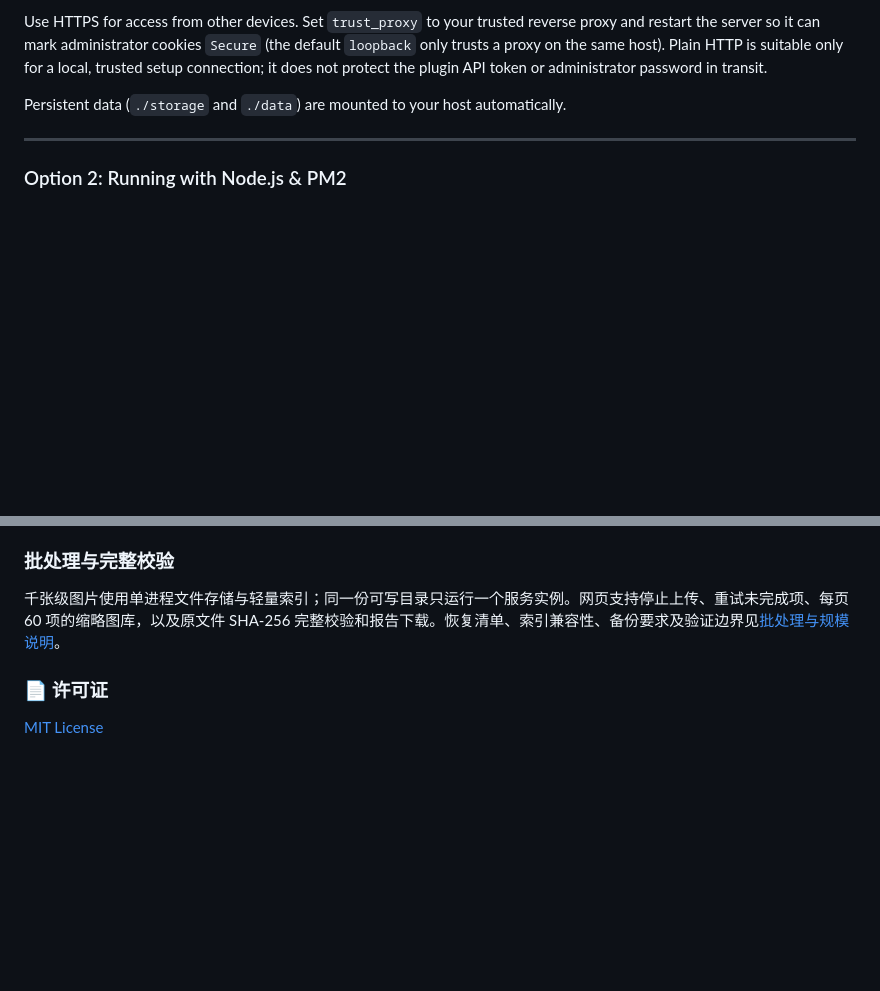
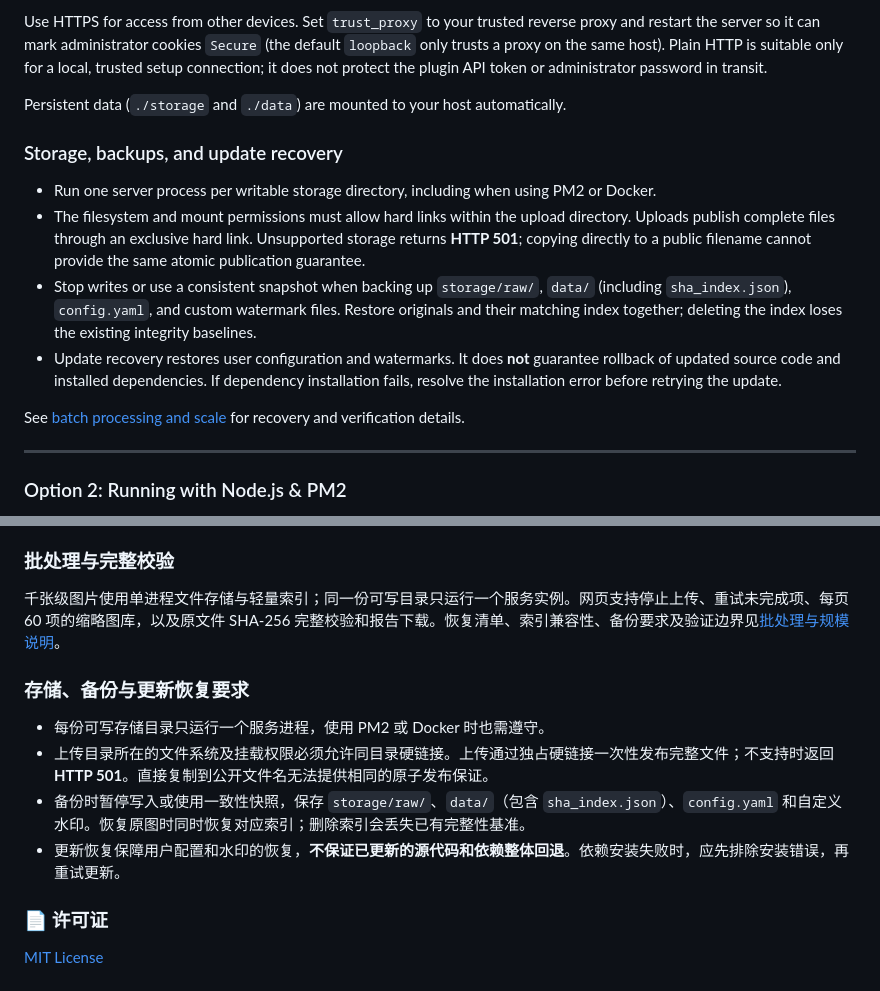
Before and after one commit to weichen-ink/file-master-server, a Markdown page: README.md, 2 parts joined by grey strips. Drawn GitHub-style; blank space fills up the shorter version.

Commit message:
docs: state storage backup and update recovery requirements in README

```diff
--- a/README.md
+++ b/README.md
@@ -63,6 +63,15 @@
 Use HTTPS for access from other devices. Set `trust_proxy` to your trusted reverse proxy and restart the server so it can mark administrator cookies `Secure` (the default `loopback` only trusts a proxy on the same host). Plain HTTP is suitable only for a local, trusted setup connection; it does not protect the plugin API token or administrator password in transit.
 
 Persistent data (`./storage` and `./data`) are mounted to your host automatically.
+
+### Storage, backups, and update recovery
+
+- Run one server process per writable storage directory, including when using PM2 or Docker.
+- The filesystem and mount permissions must allow hard links within the upload directory. Uploads publish complete files through an exclusive hard link. Unsupported storage returns **HTTP 501**; copying directly to a public filename cannot provide the same atomic publication guarantee.
+- Stop writes or use a consistent snapshot when backing up `storage/raw/`, `data/` (including `sha_index.json`), `config.yaml`, and custom watermark files. Restore originals and their matching index together; deleting the index loses the existing integrity baselines.
+- Update recovery restores user configuration and watermarks. It does **not** guarantee rollback of updated source code and installed dependencies. If dependency installation fails, resolve the installation error before retrying the update.
+
+See [batch processing and scale](docs/SCALABILITY.md) for recovery and verification details.
 
 ---
 
@@ -190,5 +199,12 @@ For large batches, the console supports cancellation, retries of unfinished uplo
 
 千张级图片使用单进程文件存储与轻量索引；同一份可写目录只运行一个服务实例。网页支持停止上传、重试未完成项、每页 60 项的缩略图库，以及原文件 SHA-256 完整校验和报告下载。恢复清单、索引兼容性、备份要求及验证边界见[批处理与规模说明](docs/SCALABILITY.md)。
 
+### 存储、备份与更新恢复要求
+
+- 每份可写存储目录只运行一个服务进程，使用 PM2 或 Docker 时也需遵守。
+- 上传目录所在的文件系统及挂载权限必须允许同目录硬链接。上传通过独占硬链接一次性发布完整文件；不支持时返回 **HTTP 501**。直接复制到公开文件名无法提供相同的原子发布保证。
+- 备份时暂停写入或使用一致性快照，保存 `storage/raw/`、`data/`（包含 `sha_index.json`）、`config.yaml` 和自定义水印。恢复原图时同时恢复对应索引；删除索引会丢失已有完整性基准。
+- 更新恢复保障用户配置和水印的恢复，**不保证已更新的源代码和依赖整体回退**。依赖安装失败时，应先排除安装错误，再重试更新。
+
 ### 📄 许可证
 [MIT License](LICENSE)
```
